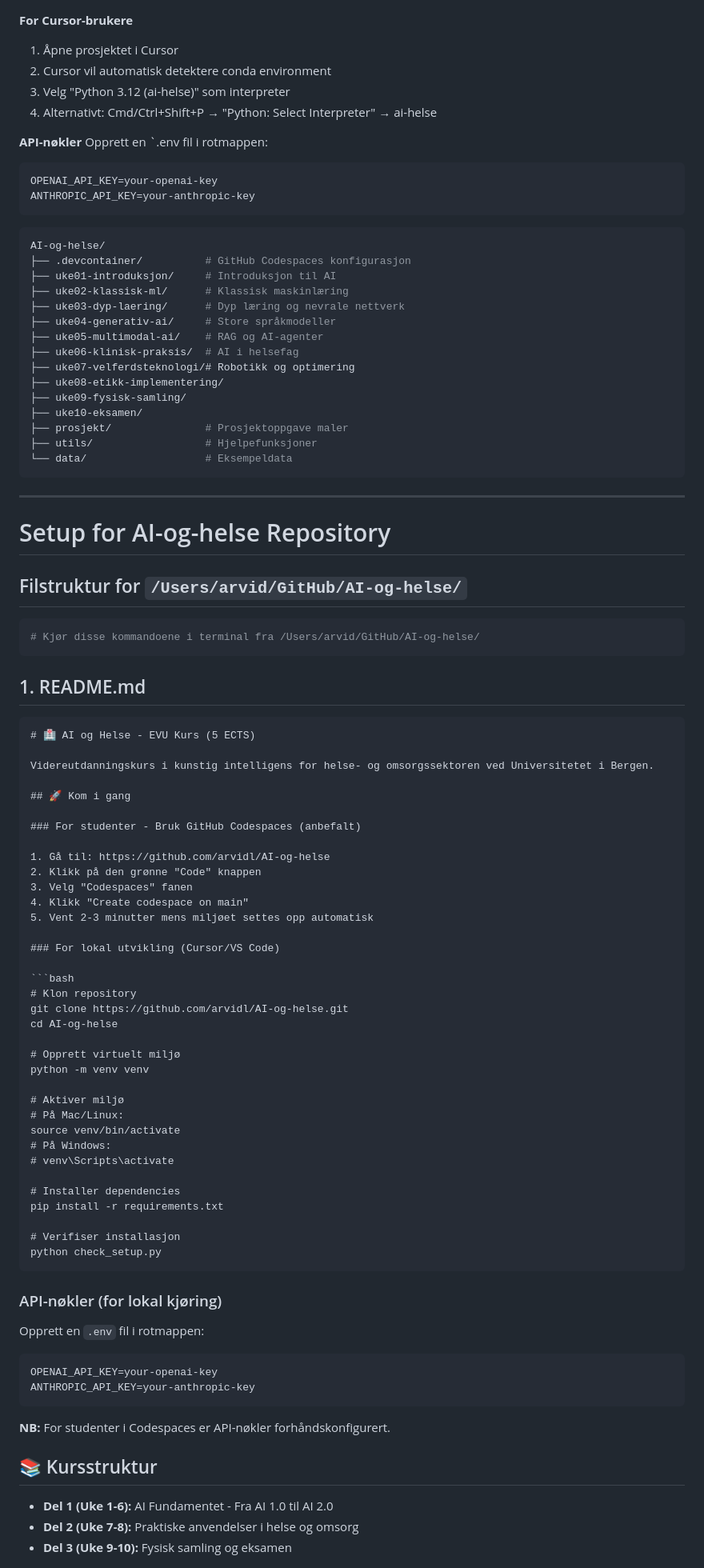
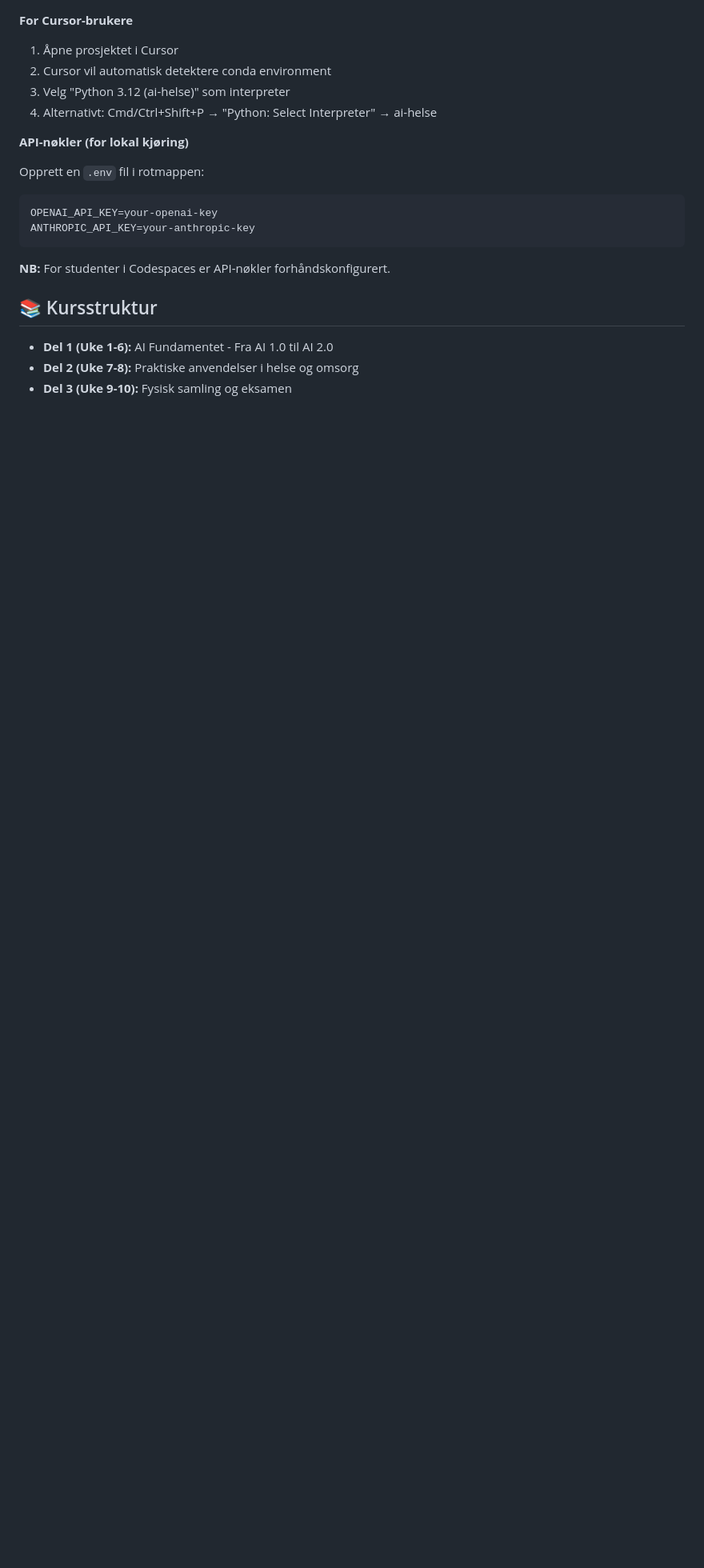
Before and after one commit to arvidl/AI-og-helse, a Markdown page: README.md, the part around the change. Shown: that part at 80% size. Drawn GitHub-style; blank space fills up the shorter version.

Commit message:
Revise API key section and reorganize README
Updated API key instructions and improved README structure.

````diff
--- a/README.md
+++ b/README.md
@@ -59,85 +59,7 @@ python check_setup.py
 4. Alternativt: Cmd/Ctrl+Shift+P → "Python: Select Interpreter" → ai-helse
 
 
-**API-nøkler**
-Opprett en `.env fil i rotmappen:
-
-```bash
-OPENAI_API_KEY=your-openai-key
-ANTHROPIC_API_KEY=your-anthropic-key
-```
-
-```bash
-AI-og-helse/
-├── .devcontainer/          # GitHub Codespaces konfigurasjon
-├── uke01-introduksjon/     # Introduksjon til AI
-├── uke02-klassisk-ml/      # Klassisk maskinlæring
-├── uke03-dyp-laering/      # Dyp læring og nevrale nettverk
-├── uke04-generativ-ai/     # Store språkmodeller
-├── uke05-multimodal-ai/    # RAG og AI-agenter
-├── uke06-klinisk-praksis/  # AI i helsefag
-├── uke07-velferdsteknologi/# Robotikk og optimering
-├── uke08-etikk-implementering/
-├── uke09-fysisk-samling/
-├── uke10-eksamen/
-├── prosjekt/               # Prosjektoppgave maler
-├── utils/                  # Hjelpefunksjoner
-└── data/                   # Eksempeldata
-```
-
-
-------
-
-
-# Setup for AI-og-helse Repository
-
-## Filstruktur for `/Users/arvid/GitHub/AI-og-helse/`
-
-```bash
-# Kjør disse kommandoene i terminal fra /Users/arvid/GitHub/AI-og-helse/
-```
-
-## 1. README.md
-
-```markdown
-# 🏥 AI og Helse - EVU Kurs (5 ECTS)
-
-Videreutdanningskurs i kunstig intelligens for helse- og omsorgssektoren ved Universitetet i Bergen.
-
-## 🚀 Kom i gang
-
-### For studenter - Bruk GitHub Codespaces (anbefalt)
-
-1. Gå til: https://github.com/arvidl/AI-og-helse
-2. Klikk på den grønne "Code" knappen
-3. Velg "Codespaces" fanen
-4. Klikk "Create codespace on main"
-5. Vent 2-3 minutter mens miljøet settes opp automatisk
-
-### For lokal utvikling (Cursor/VS Code)
-
-```bash
-# Klon repository
-git clone https://github.com/arvidl/AI-og-helse.git
-cd AI-og-helse
-
-# Opprett virtuelt miljø
-python -m venv venv
-
-# Aktiver miljø
-# På Mac/Linux:
-source venv/bin/activate
-# På Windows:
-# venv\Scripts\activate
-
-# Installer dependencies
-pip install -r requirements.txt
-
-# Verifiser installasjon
-python check_setup.py
-```
-
-### API-nøkler (for lokal kjøring)
+**API-nøkler (for lokal kjøring)**
 
 Opprett en `.env` fil i rotmappen:
 ```env
@@ -146,6 +68,8 @@ ANTHROPIC_API_KEY=your-anthropic-key
 ```
 
 **NB:** For studenter i Codespaces er API-nøkler forhåndskonfigurert.
+
+
 
 ## 📚 Kursstruktur
 
````
